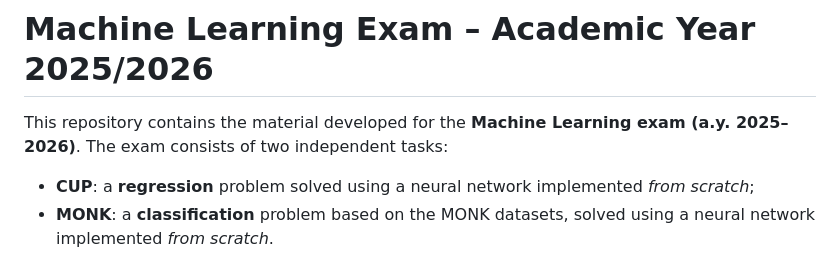
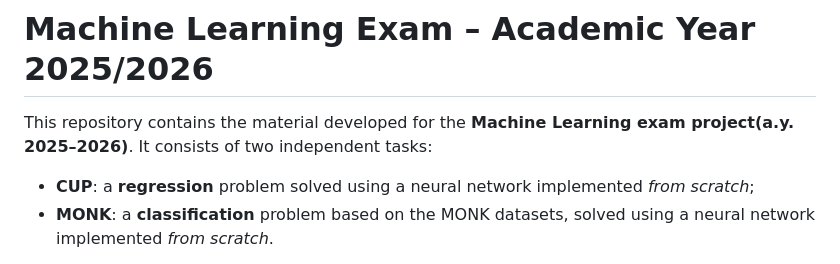
Before and after one commit to gigits02/MLproject, a Markdown page: README.md, the part around the change. Drawn GitHub-style.

```diff
--- a/README.md
+++ b/README.md
@@ -1,6 +1,6 @@
 # Machine Learning Exam – Academic Year 2025/2026
 
-This repository contains the material developed for the **Machine Learning exam (a.y. 2025–2026)**. The exam consists of two independent tasks:
+This repository contains the material developed for the **Machine Learning exam project(a.y. 2025–2026)**. It consists of two independent tasks:
 
 * **CUP**: a **regression** problem solved using a neural network implemented *from scratch*;
 * **MONK**: a **classification** problem based on the MONK datasets, solved using a neural network implemented *from scratch*.
```
